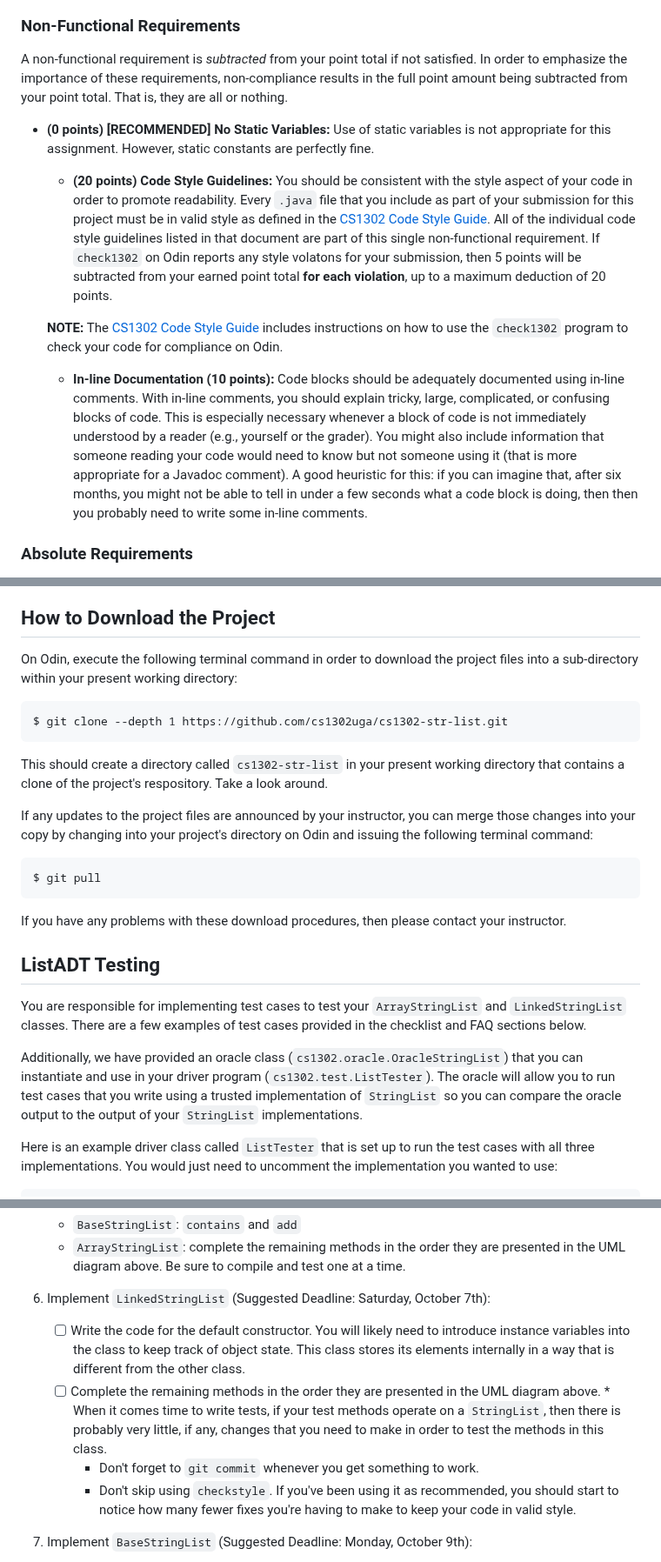
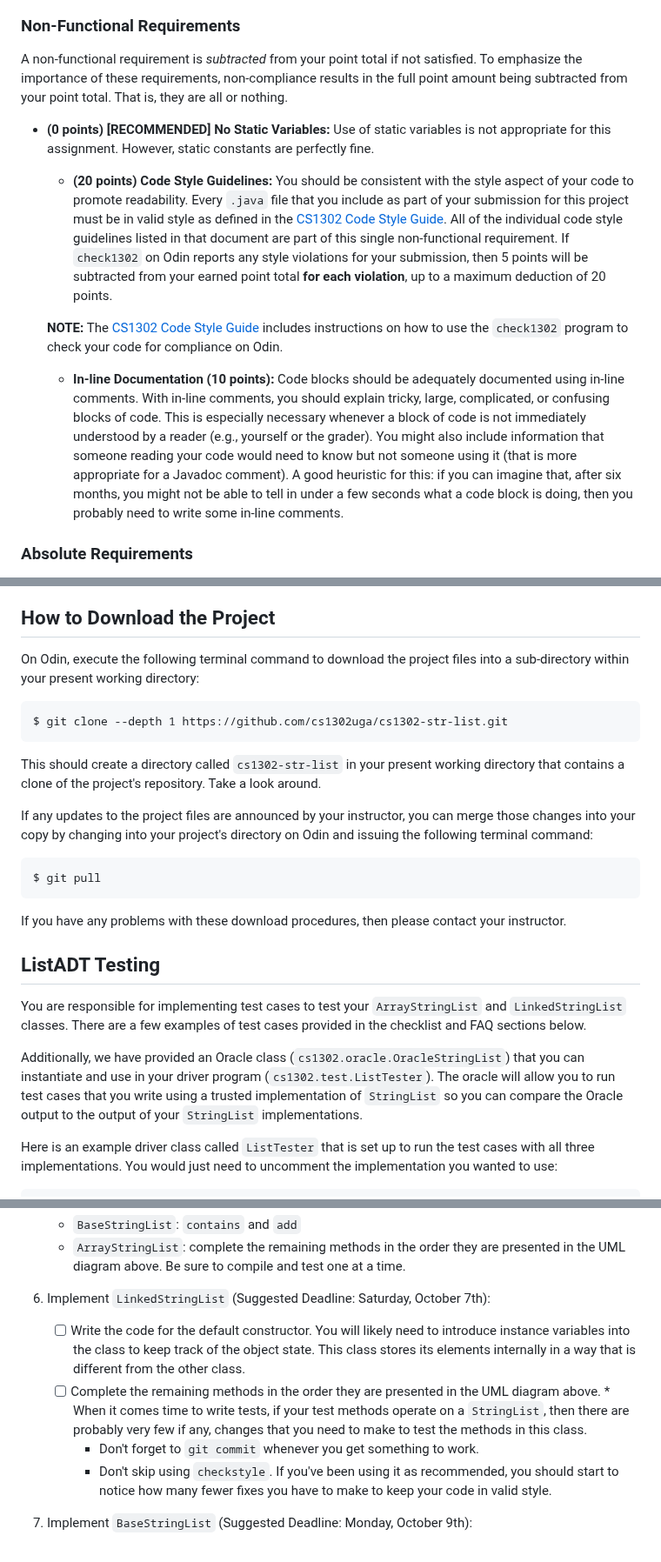
Before and after one commit to cs1302uga/cs1302-str-list, a Markdown page: README.md, 3 parts joined by grey strips. Shown at 87% size. Rendered like a GitHub page.

````diff
--- a/README.md
+++ b/README.md
@@ -226,7 +226,7 @@ for the suggested order of implementation).
 ### Non-Functional Requirements
 
 A non-functional requirement is *subtracted* from your point total if
-not satisfied. In order to emphasize the importance of these requirements,
+not satisfied. To emphasize the importance of these requirements,
 non-compliance results in the full point amount being subtracted from your
 point total. That is, they are all or nothing.
 
@@ -235,12 +235,12 @@ point total. That is, they are all or nothing.
   perfectly fine.
 
   * **(20 points) Code Style Guidelines<a id="style"/>:** You should be consistent with the style
-  aspect of your code in order to promote readability. Every `.java` file that
+  aspect of your code to promote readability. Every `.java` file that
   you include as part of your submission for this project must be in valid style
   as defined in the [CS1302 Code Style Guide](https://github.com/cs1302uga/cs1302-styleguide).
   All of the individual code style guidelines listed in that document are part
   of this single non-functional requirement. If `check1302` on Odin reports any
-  style volatons for your submission, then 5 points will be subtracted from your
+  style violations for your submission, then 5 points will be subtracted from your
   earned point total **for each violation**, up to a maximum deduction of 20 points.
 
   **NOTE:** The [CS1302 Code Style Guide](https://github.com/cs1302uga/cs1302-styleguide)
@@ -254,7 +254,7 @@ point total. That is, they are all or nothing.
   include information that someone reading your code would need to know but not someone using it
   (that is more appropriate for a Javadoc comment). A good heuristic for this: if you can imagine that,
   after six months, you might not be able to tell in under a few seconds what a code block is doing,
-  then then you probably need to write some in-line comments.
+  then you probably need to write some in-line comments.
 
 ### Absolute Requirements
 
@@ -365,7 +365,7 @@ via interface polymorphism.
 
 ## How to Download the Project
 
-On Odin, execute the following terminal command in order to download the project
+On Odin, execute the following terminal command to download the project
 files into a sub-directory within your present working directory:
 
 ```
@@ -374,7 +374,7 @@ $ git clone --depth 1 https://github.com/cs1302uga/cs1302-str-list.git
 
 This should create a directory called `cs1302-str-list` in
 your present working directory that contains a clone of the
-project's respository. Take a look around.
+project's repository. Take a look around.
 
 If any updates to the project files are announced by your instructor, you can
 merge those changes into your copy by changing into your project's directory
@@ -392,9 +392,9 @@ your instructor.
 You are responsible for implementing test cases to test your `ArrayStringList` and `LinkedStringList` classes. There are
 a few examples of test cases provided in the checklist and FAQ sections below.
 
-Additionally, we have provided an oracle class (`cs1302.oracle.OracleStringList`) that you can instantiate and use
+Additionally, we have provided an Oracle class (`cs1302.oracle.OracleStringList`) that you can instantiate and use
 in your driver program (`cs1302.test.ListTester`). The oracle will allow you to run test cases that you write using a trusted implementation of
-`StringList` so you can compare the oracle output to the output of your `StringList` implementations.
+`StringList` so you can compare the Oracle output to the output of your `StringList` implementations.
 
 Here is an example driver class called `ListTester` that is set up to run the test cases with all three implementations. You would just need
 to uncomment the implementation you wanted to use:
@@ -600,15 +600,15 @@ of steps that you may need to take to complete the project.
 
 1. Implement `LinkedStringList` (Suggested Deadline: Saturday, October 7th):
    - [ ] Write the code for the default constructor. You will likely need to introduce
-         instance variables into the class to keep track of object state. This
+         instance variables into the class to keep track of the object state. This
 	 class stores its elements internally in a way that is different from the other class.
    - [ ] Complete the remaining methods in the order they are presented in the UML diagram above.
          * When it comes time to write tests, if your test methods operate on a `StringList`, then
-	   there is probably very little, if any, changes that you need to make
-	   in order to test the methods in this class.
+	   there are probably very few if any, changes that you need to make
+	   to test the methods in this class.
 	 * Don't forget to `git commit` whenever you get something to work.
 	 * Don't skip using `checkstyle`. If you've been using it as recommended,
-	   you should start to notice how many fewer fixes you're having to make
+	   you should start to notice how many fewer fixes you have to make
 	   to keep your code in valid style.
 
 1. Implement `BaseStringList` (Suggested Deadline: Monday, October 9th):
````
Also changed, not shown: other parts of README.md (+18 -18 lines).
